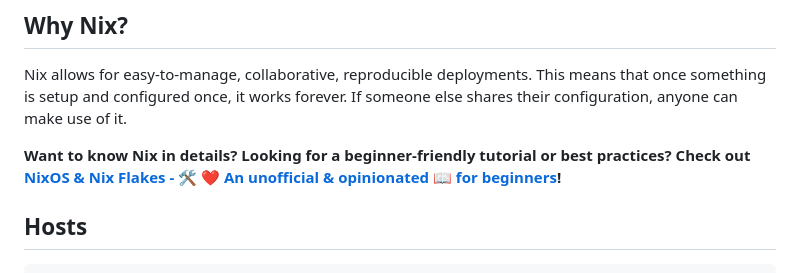
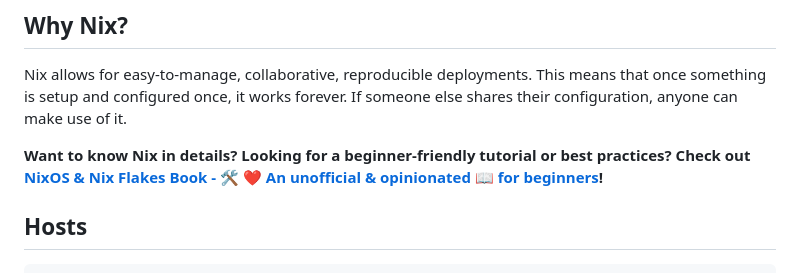
Before and after one commit to ryan4yin/nix-config, a Markdown page: README.md, the part around the change. GitHub-like rendering.

Commit message:
fix: typo

```diff
--- a/README.md
+++ b/README.md
@@ -17,7 +17,7 @@ This repository is home to the nix code that builds my systems.
 
 Nix allows for easy-to-manage, collaborative, reproducible deployments. This means that once something is setup and configured once, it works forever. If someone else shares their configuration, anyone can make use of it.
 
-**Want to know Nix in details? Looking for a beginner-friendly tutorial or best practices? Check out [NixOS & Nix Flakes - 🛠️ ❤️ An unofficial & opinionated :book: for beginners](https://github.com/ryan4yin/nixos-and-flakes-book)!**
+**Want to know Nix in details? Looking for a beginner-friendly tutorial or best practices? Check out [NixOS & Nix Flakes Book - 🛠️ ❤️ An unofficial & opinionated :book: for beginners](https://github.com/ryan4yin/nixos-and-flakes-book)!**
 
 ## Hosts
 
```
